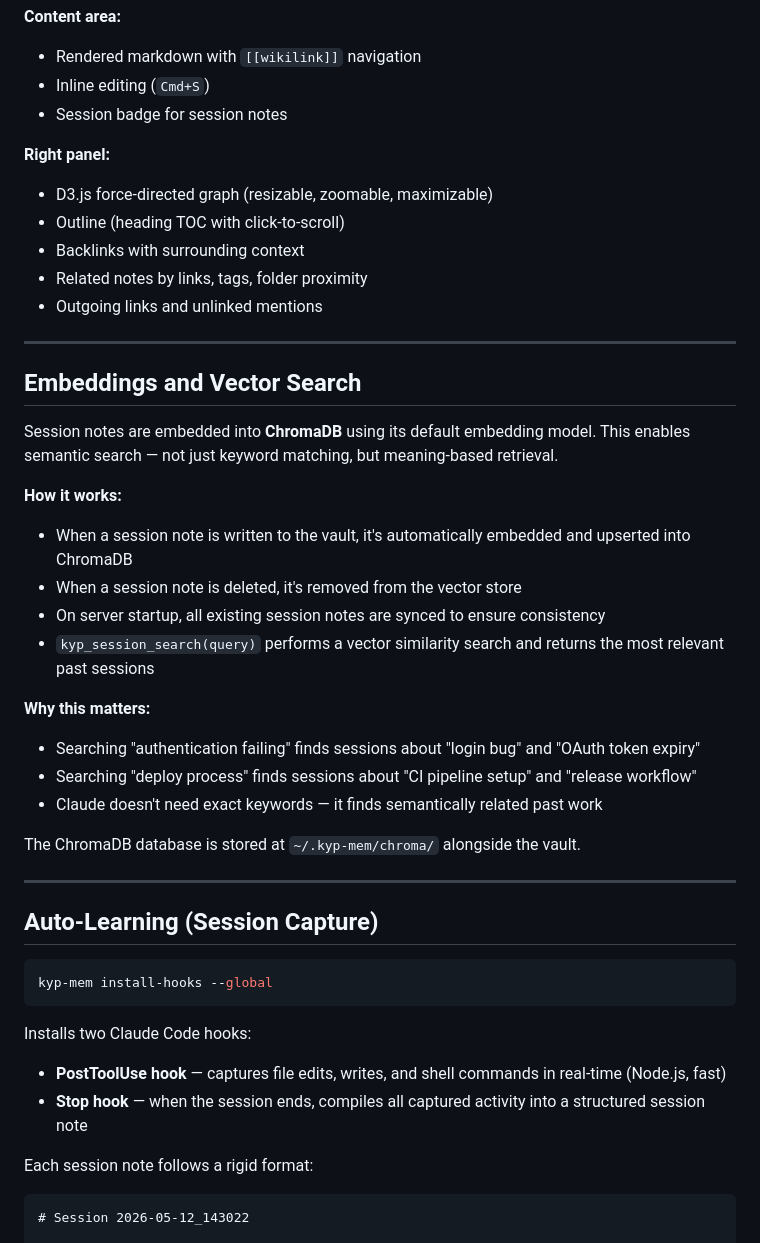
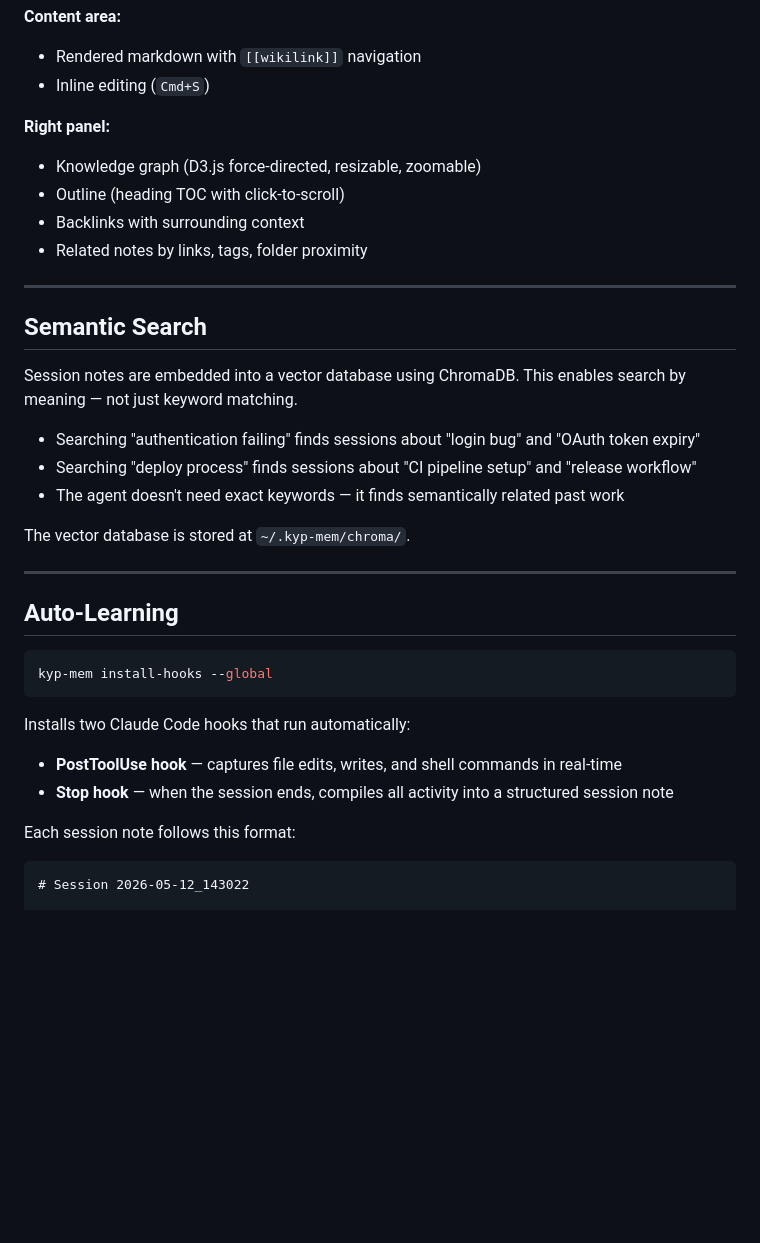
Before and after one commit to Adhithya-Karthikeyan/KYP-MEM, a Markdown page: README.md, the part around one of its changes. Drawn GitHub-style; blank space fills up the shorter version.

````diff
--- a/README.md
+++ b/README.md
@@ -141,48 +138,39 @@ Opens at `localhost:3333` with two-pillar sidebar:
 **Content area:**
 - Rendered markdown with `[[wikilink]]` navigation
 - Inline editing (`Cmd+S`)
-- Session badge for session notes
 
 **Right panel:**
-- D3.js force-directed graph (resizable, zoomable, maximizable)
+- Knowledge graph (D3.js force-directed, resizable, zoomable)
 - Outline (heading TOC with click-to-scroll)
 - Backlinks with surrounding context
 - Related notes by links, tags, folder proximity
-- Outgoing links and unlinked mentions
 
 ---
 
-## Embeddings and Vector Search
+## Semantic Search
 
-Session notes are embedded into **ChromaDB** using its default embedding model. This enables semantic search — not just keyword matching, but meaning-based retrieval.
+Session notes are embedded into a vector database using ChromaDB. This enables search by meaning — not just keyword matching.
 
-**How it works:**
-- When a session note is written to the vault, it's automatically embedded and upserted into ChromaDB
-- When a session note is deleted, it's removed from the vector store
-- On server startup, all existing session notes are synced to ensure consistency
-- `kyp_session_search(query)` performs a vector similarity search and returns the most relevant past sessions
-
-**Why this matters:**
 - Searching "authentication failing" finds sessions about "login bug" and "OAuth token expiry"
 - Searching "deploy process" finds sessions about "CI pipeline setup" and "release workflow"
-- Claude doesn't need exact keywords — it finds semantically related past work
+- The agent doesn't need exact keywords — it finds semantically related past work
 
-The ChromaDB database is stored at `~/.kyp-mem/chroma/` alongside the vault.
+The vector database is stored at `~/.kyp-mem/chroma/`.
 
 ---
 
-## Auto-Learning (Session Capture)
+## Auto-Learning
 
 ```bash
 kyp-mem install-hooks --global
 ```
 
-Installs two Claude Code hooks:
+Installs two Claude Code hooks that run automatically:
 
-- **PostToolUse hook** — captures file edits, writes, and shell commands in real-time (Node.js, fast)
-- **Stop hook** — when the session ends, compiles all captured activity into a structured session note
+- **PostToolUse hook** — captures file edits, writes, and shell commands in real-time
+- **Stop hook** — when the session ends, compiles all activity into a structured session note
 
-Each session note follows a rigid format:
+Each session note follows this format:
 
 ```markdown
 # Session 2026-05-12_143022
````
Also changed, not shown: other parts of README.md (+70 -91 lines).
